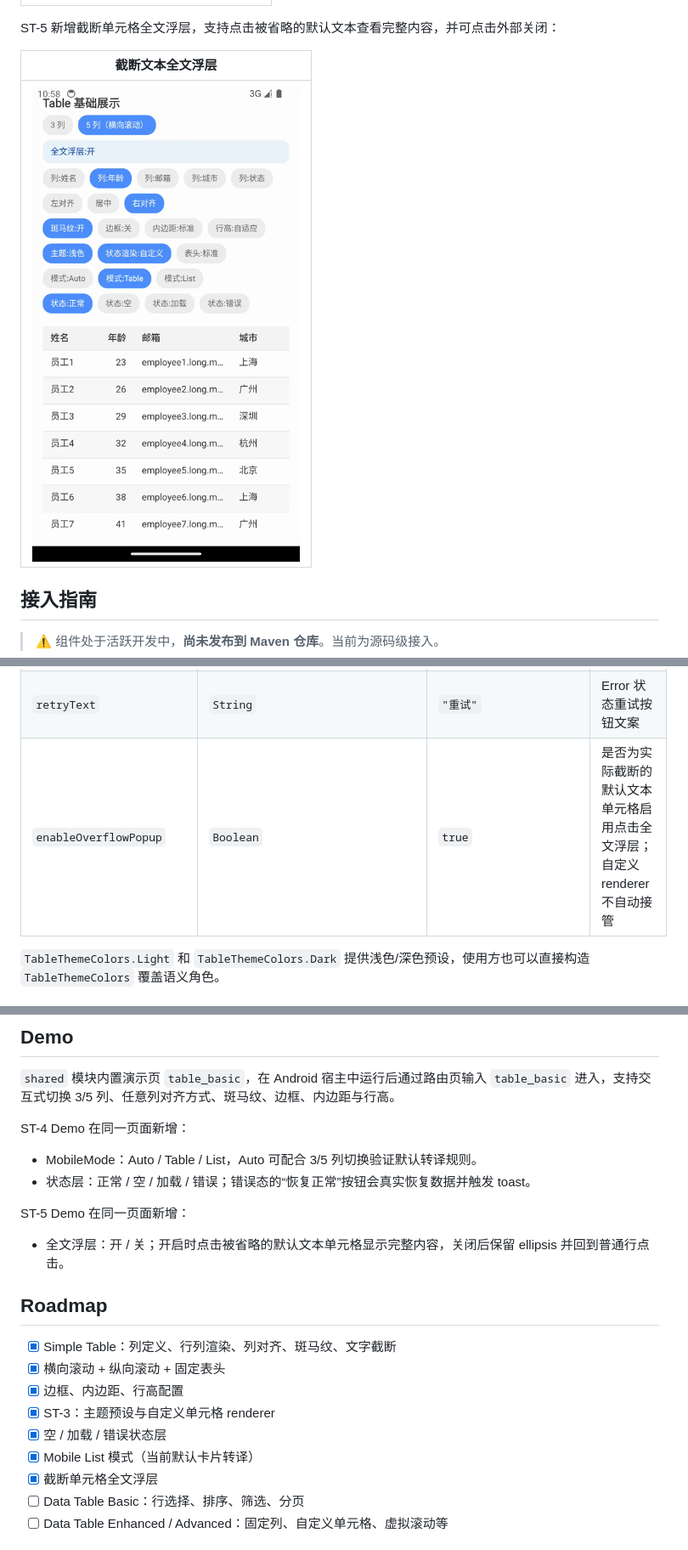
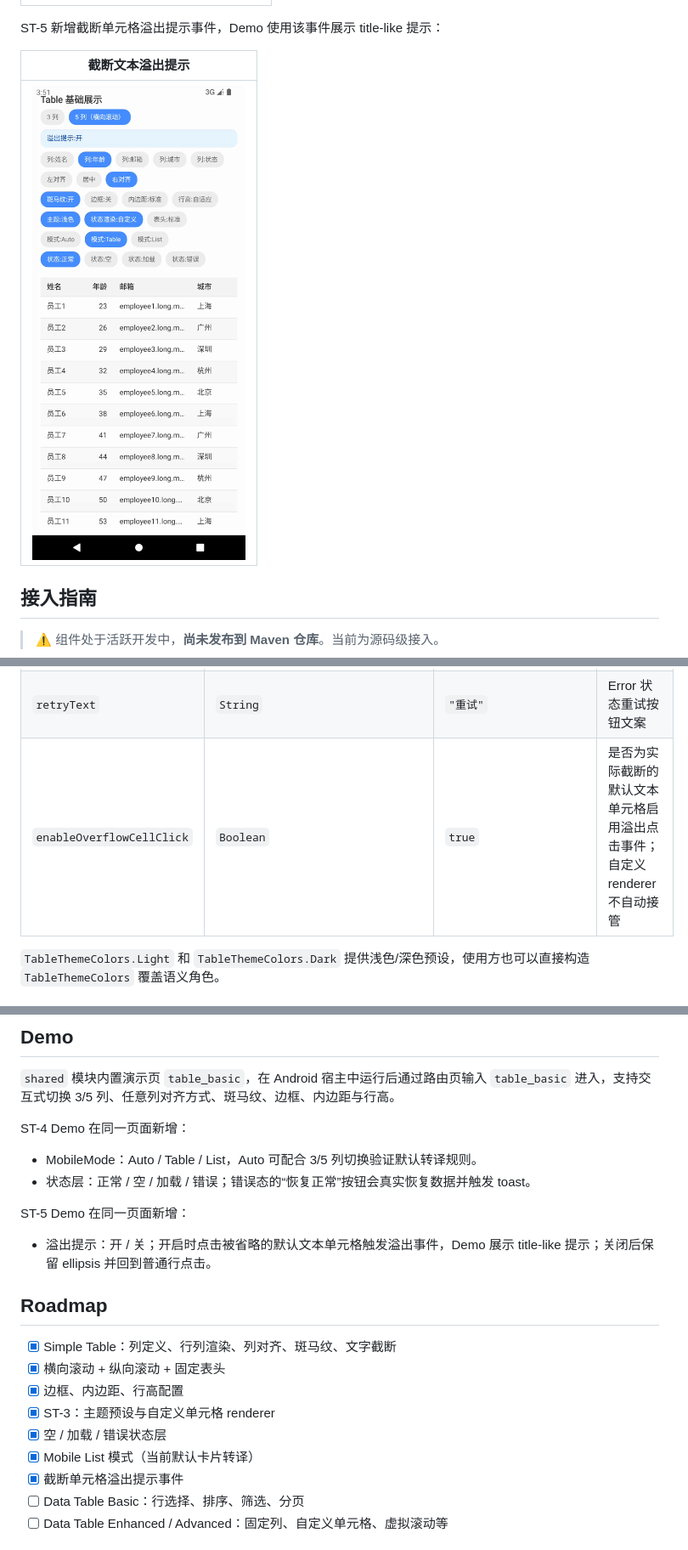
Before and after one commit to AriaLEntropy/KuiklyTableView, a Markdown page: README.md, 3 parts joined by grey strips. Shown: that part at 85% size. Drawn GitHub-style; pictures changed too: assets/table_st5_overflow_popup.gif.

Commit message:
feat(table): expose overflow cell click context
Signed-off-by: 小唉LEntropy <Ai_LEntropy@126.com>

```diff
--- a/README.md
+++ b/README.md
@@ -40,7 +40,7 @@ ST-4 新增状态层与 Mobile List 默认卡片转译：
 | --- |
 | <img src="assets/table_st4_retry.gif" alt="KuiklyTable Error 状态点击重试恢复" width="360"> |
 
-ST-5 新增截断单元格全文浮层，支持点击被省略的默认文本查看完整内容，并可点击外部关闭：
+ST-5 新增截断单元格溢出提示事件，Demo 使用该事件展示 title-like 提示：
 
-| 截断文本全文浮层 |
+| 截断文本溢出提示 |
 | --- |
@@ -108,7 +108,7 @@ fun <T> ViewContainer<*, *>.TableView(init: TableView<T>.() -> Unit)
 | `emptyText` | `String` | `"暂无数据"` | Empty 状态文案 |
 | `loadingText` | `String` | `"加载中…"` | Loading 状态文案 |
 | `retryText` | `String` | `"重试"` | Error 状态重试按钮文案 |
-| `enableOverflowPopup` | `Boolean` | `true` | 是否为实际截断的默认文本单元格启用点击全文浮层；自定义 renderer 不自动接管 |
+| `enableOverflowCellClick` | `Boolean` | `true` | 是否为实际截断的默认文本单元格启用溢出点击事件；自定义 renderer 不自动接管 |
 
 `TableThemeColors.Light` 和 `TableThemeColors.Dark` 提供浅色/深色预设，使用方也可以直接构造 `TableThemeColors` 覆盖语义角色。
 
@@ -192,7 +192,7 @@ ST-4 Demo 在同一页面新增：
 
 ST-5 Demo 在同一页面新增：
 
-- 全文浮层：开 / 关；开启时点击被省略的默认文本单元格显示完整内容，关闭后保留 ellipsis 并回到普通行点击。
+- 溢出提示：开 / 关；开启时点击被省略的默认文本单元格触发溢出事件，Demo 展示 title-like 提示；关闭后保留 ellipsis 并回到普通行点击。
 
 ## Roadmap
 
@@ -202,7 +202,7 @@ ST-5 Demo 在同一页面新增：
 - [x] ST-3：主题预设与自定义单元格 renderer
 - [x] 空 / 加载 / 错误状态层
 - [x] Mobile List 模式（当前默认卡片转译）
-- [x] 截断单元格全文浮层
+- [x] 截断单元格溢出提示事件
 - [ ] Data Table Basic：行选择、排序、筛选、分页
 - [ ] Data Table Enhanced / Advanced：固定列、自定义单元格、虚拟滚动等
 
```
Also changed, not shown: other parts of README.md (+2 -2 lines), 3 other files.
